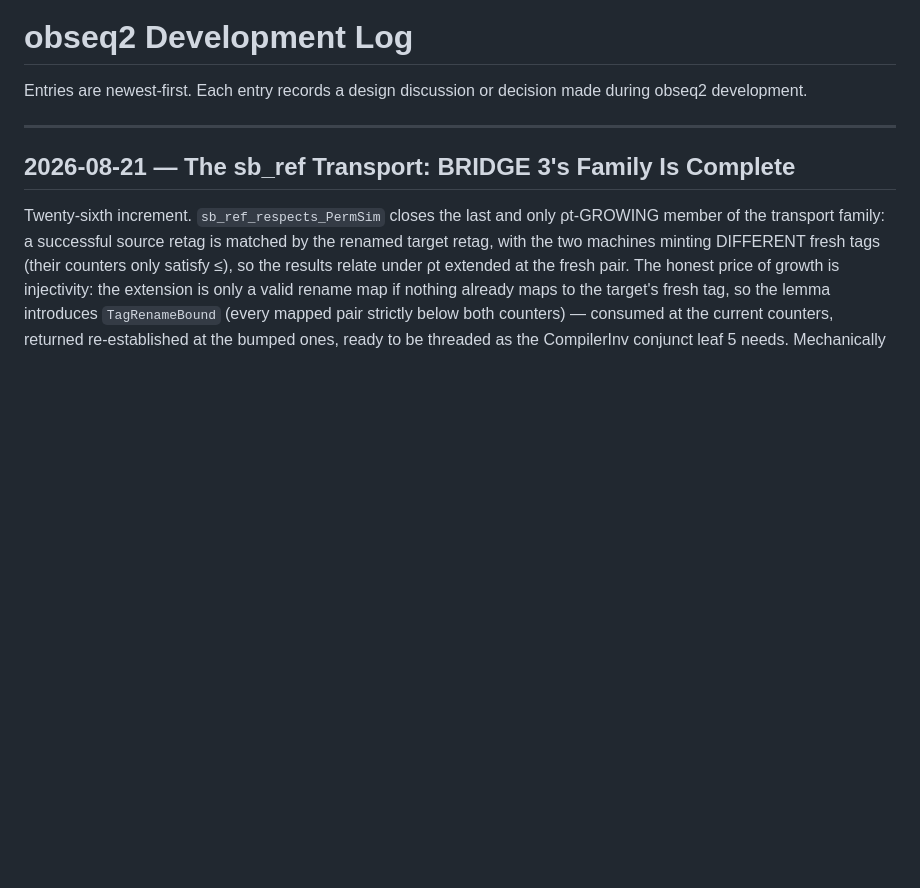
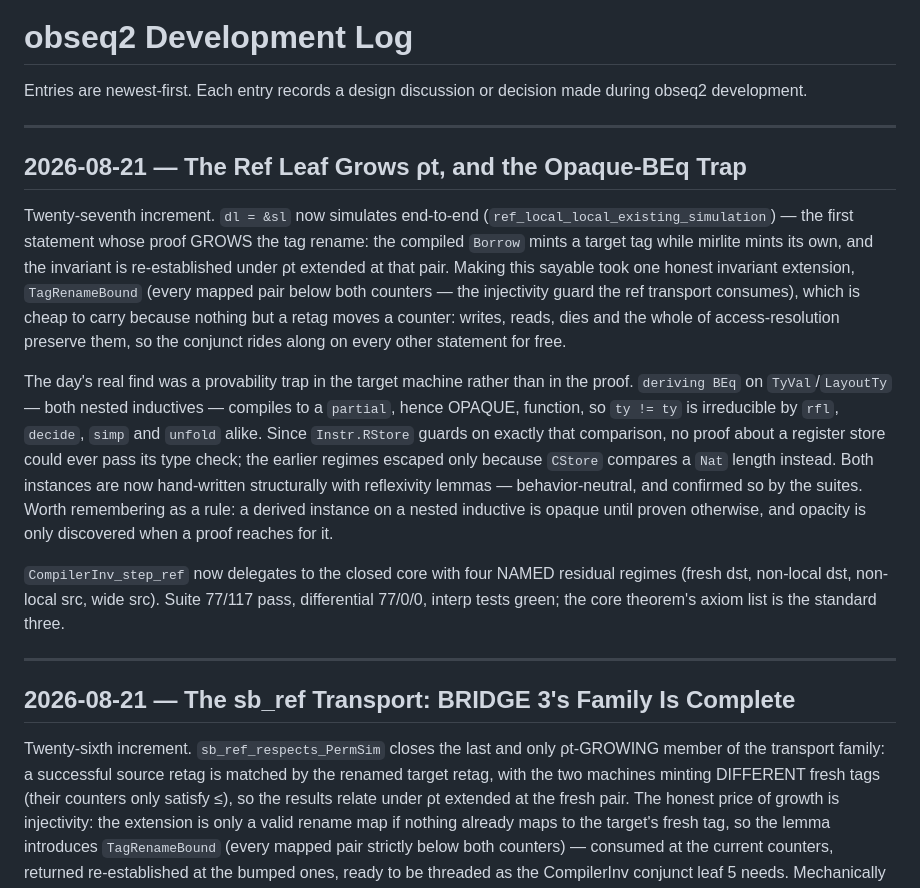
Before and after one commit to priyasiddharth/formal-urchin, a Markdown page: obseq2-comparison.md, the part around the change. Rendered like a GitHub page; blank space fills up the shorter version.

```diff
--- a/obseq2-comparison.md
+++ b/obseq2-comparison.md
@@ -1,6 +1,36 @@
 # obseq2 Development Log
 
 Entries are newest-first. Each entry records a design discussion or decision made during obseq2 development.
+
+---
+
+## 2026-08-21 — The Ref Leaf Grows ρt, and the Opaque-BEq Trap
+
+Twenty-seventh increment. `dl = &sl` now simulates end-to-end
+(`ref_local_local_existing_simulation`) — the first statement whose proof GROWS the
+tag rename: the compiled `Borrow` mints a target tag while mirlite mints its own,
+and the invariant is re-established under ρt extended at that pair. Making this
+sayable took one honest invariant extension, `TagRenameBound` (every mapped pair
+below both counters — the injectivity guard the ref transport consumes), which is
+cheap to carry because nothing but a retag moves a counter: writes, reads, dies and
+the whole of access-resolution preserve them, so the conjunct rides along on every
+other statement for free.
+
+The day's real find was a provability trap in the target machine rather than in the
+proof. `deriving BEq` on `TyVal`/`LayoutTy` — both nested inductives — compiles to a
+`partial`, hence OPAQUE, function, so `ty != ty` is irreducible by `rfl`, `decide`,
+`simp` and `unfold` alike. Since `Instr.RStore` guards on exactly that comparison,
+no proof about a register store could ever pass its type check; the earlier regimes
+escaped only because `CStore` compares a `Nat` length instead. Both instances are now
+hand-written structurally with reflexivity lemmas — behavior-neutral, and confirmed
+so by the suites. Worth remembering as a rule: a derived instance on a nested
+inductive is opaque until proven otherwise, and opacity is only discovered when a
+proof reaches for it.
+
+`CompilerInv_step_ref` now delegates to the closed core with four NAMED residual
+regimes (fresh dst, non-local dst, non-local src, wide src). Suite 77/117 pass,
+differential 77/0/0, interp tests green; the core theorem's axiom list is the
+standard three.
 
 ---
 
```
Also changed, not shown: notes/sessions.md (+14 -6 lines), 1 other file.
